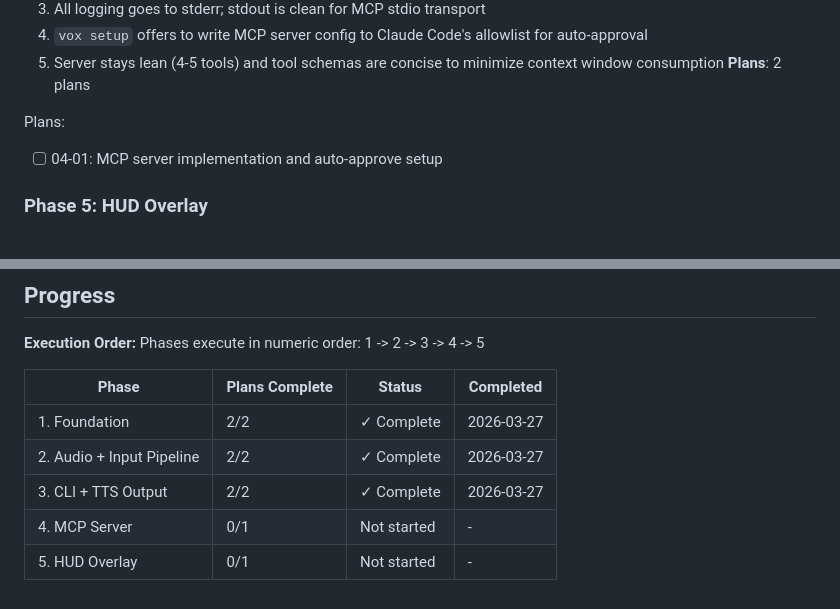
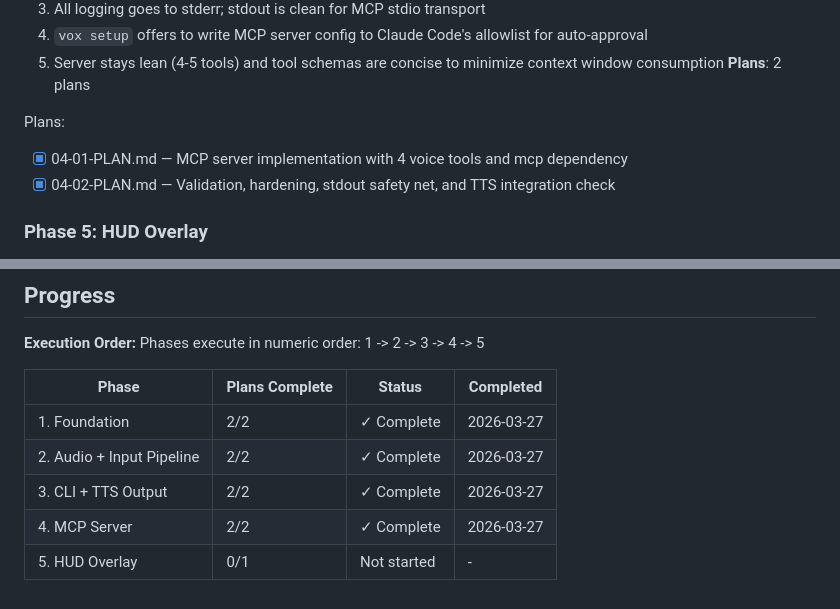
Before and after one commit to heyvox-dev/heyvox, a Markdown page: .planning/ROADMAP.md, 2 parts joined by grey strips. GitHub-like rendering.

```diff
--- a/.planning/ROADMAP.md
+++ b/.planning/ROADMAP.md
@@ -81,7 +81,8 @@ Plans:
 **Plans**: 2 plans
 
 Plans:
-- [ ] 04-01: MCP server implementation and auto-approve setup
+- [x] 04-01-PLAN.md — MCP server implementation with 4 voice tools and mcp dependency
+- [x] 04-02-PLAN.md — Validation, hardening, stdout safety net, and TTS integration check
 
 ### Phase 5: HUD Overlay
 **Goal**: User sees a beautiful, always-visible overlay showing voice state, transcription, and TTS progress
@@ -108,5 +109,5 @@ Phases execute in numeric order: 1 -> 2 -> 3 -> 4 -> 5
 | 1. Foundation | 2/2 | ✓ Complete | 2026-03-27 |
 | 2. Audio + Input Pipeline | 2/2 | ✓ Complete | 2026-03-27 |
 | 3. CLI + TTS Output | 2/2 | ✓ Complete | 2026-03-27 |
-| 4. MCP Server | 0/1 | Not started | - |
+| 4. MCP Server | 2/2 | ✓ Complete | 2026-03-27 |
 | 5. HUD Overlay | 0/1 | Not started | - |
```
Also changed, not shown: other parts of .planning/ROADMAP.md (+1 -1 lines), .planning/STATE.md (+4 -4 lines), 1 other file.
